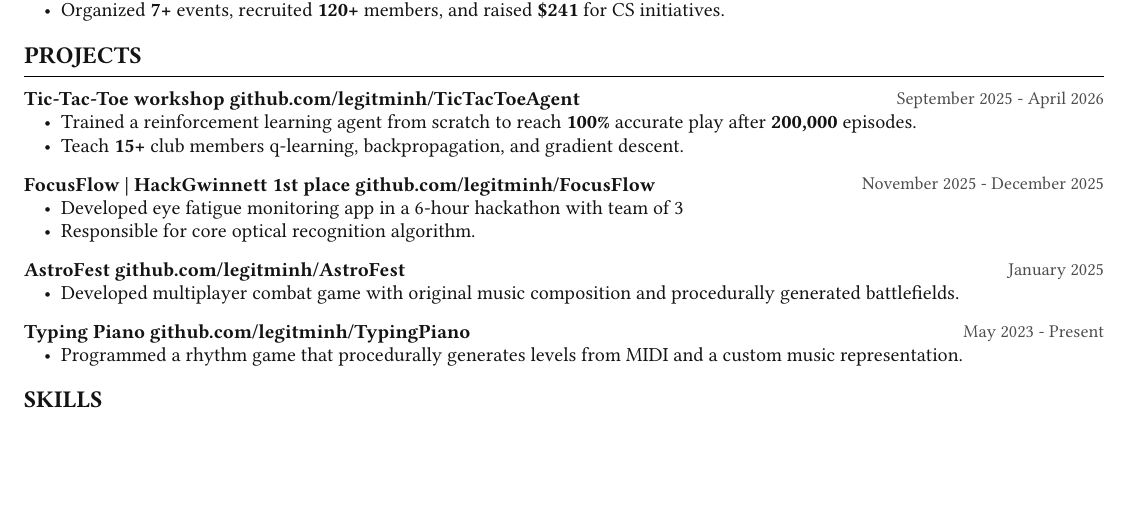
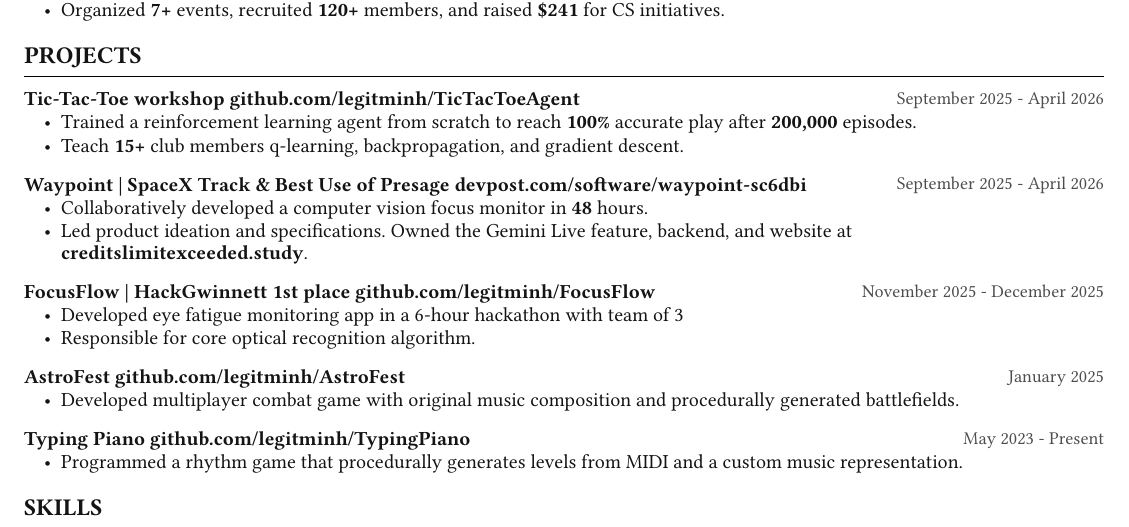
Before and after one commit to legitminh/resume, a Typst document (cv.typ): part of page 1 of 2, cut so that both start at the same text, the shorter picture padded with empty space. Compiled offline with Typst 0.15; a missing font is replaced by an installed copy or a similar font.

Commit message:
add: waypoint

```diff
--- a/cv.typ
+++ b/cv.typ
@@ -285,6 +285,19 @@
   )
 
   #project(
+    "September 2025 - April 2026",
+    "Waypoint | SpaceX Track & Best Use of Presage",
+    "devpost.com/software/waypoint-sc6dbi",
+    body: bullets(
+      [Collaboratively developed a computer vision focus monitor in *48* hours.],
+      [
+        Led product ideation and specifications. Owned the Gemini Live feature,
+        backend, and website at *creditslimitexceeded.study*.
+      ],
+    ),
+  )
+
+  #project(
     "November 2025 - December 2025",
     "FocusFlow | HackGwinnett 1st place",
     "github.com/legitminh/FocusFlow",
```
